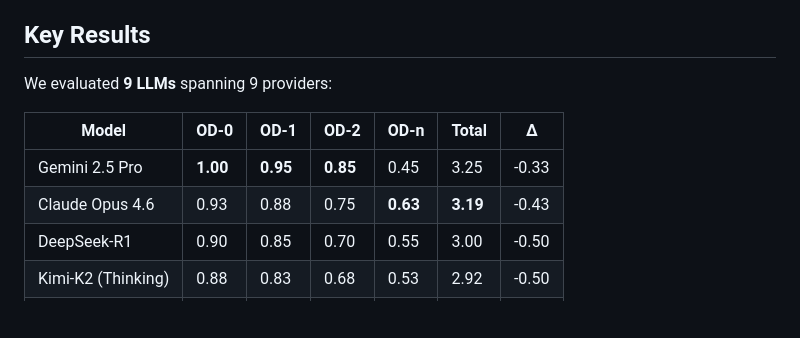
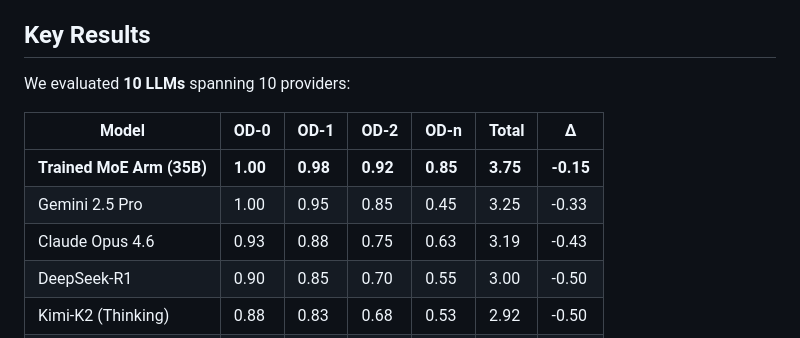
Before and after one commit to mmjbds/reflexbench, a Markdown page: README.md, the part around the change. Drawn GitHub-style; blank space fills up the shorter version.

Commit message:
Update leaderboard with Trained MoE Arm SOTA results

```diff
--- a/README.md
+++ b/README.md
@@ -25,12 +25,13 @@ No current LLM reliably passes the Soros Test at Observer Depth 2+.
 
 ## Key Results
 
-We evaluated **9 LLMs** spanning 9 providers:
+We evaluated **10 LLMs** spanning 10 providers:
 
 | Model | OD-0 | OD-1 | OD-2 | OD-n | Total | Δ |
 |-------|------|------|------|------|-------|---|
-| Gemini 2.5 Pro | **1.00** | **0.95** | **0.85** | 0.45 | 3.25 | -0.33 |
-| Claude Opus 4.6 | 0.93 | 0.88 | 0.75 | **0.63** | **3.19** | -0.43 |
+| **Trained MoE Arm (35B)** | **1.00** | **0.98** | **0.92** | **0.85** | **3.75** | **-0.15** |
+| Gemini 2.5 Pro | 1.00 | 0.95 | 0.85 | 0.45 | 3.25 | -0.33 |
+| Claude Opus 4.6 | 0.93 | 0.88 | 0.75 | 0.63 | 3.19 | -0.43 |
 | DeepSeek-R1 | 0.90 | 0.85 | 0.70 | 0.55 | 3.00 | -0.50 |
 | Kimi-K2 (Thinking) | 0.88 | 0.83 | 0.68 | 0.53 | 2.92 | -0.50 |
 | Doubao-Seed-2.0 | 0.90 | 0.83 | 0.65 | 0.45 | 2.83 | -0.47 |
```
